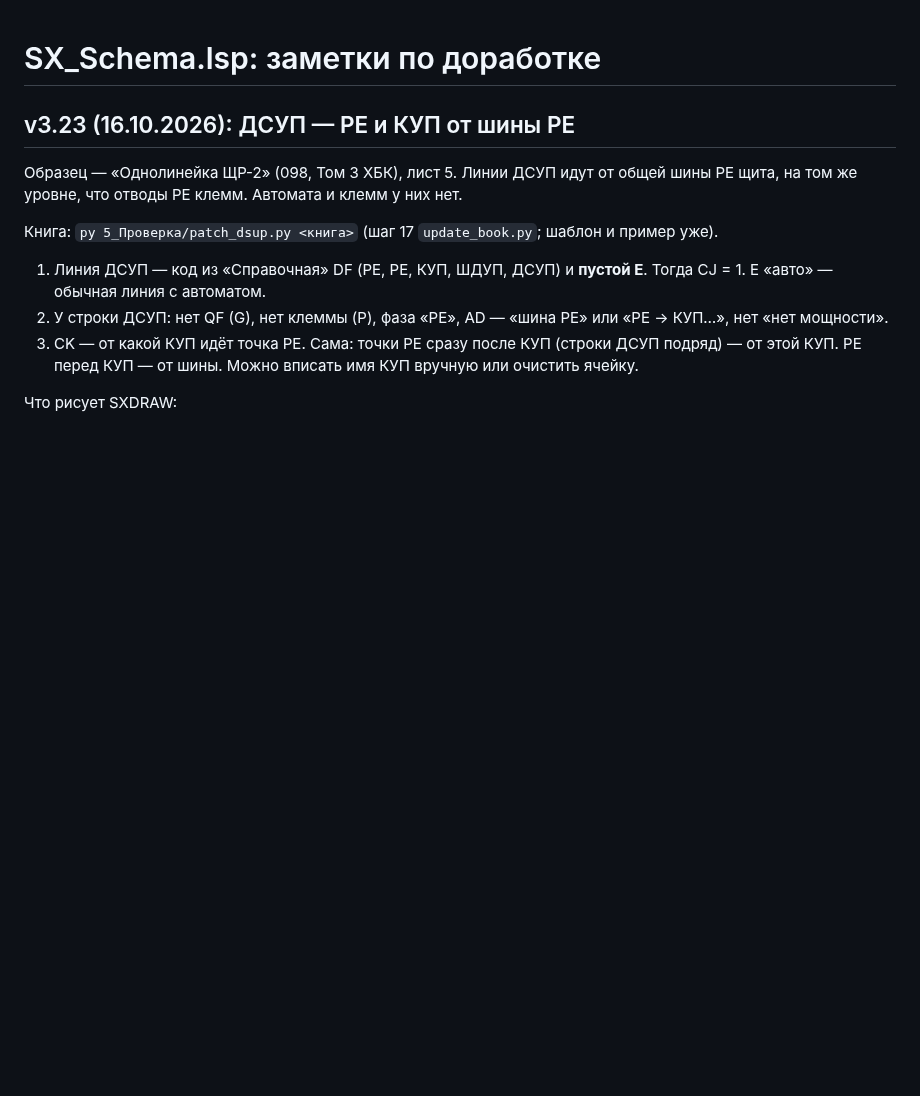
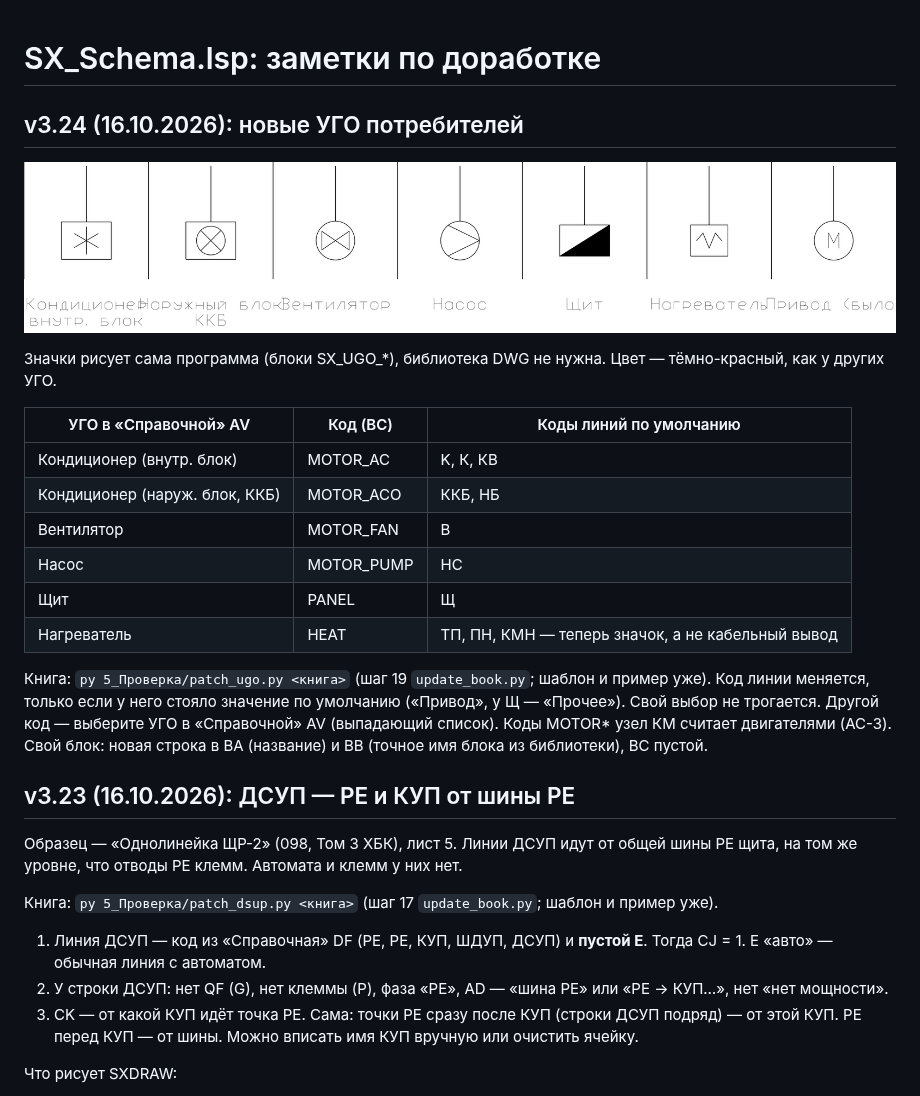
Before and after one commit to MaratAhmetzyanov83/odnolineyka, a Markdown page: 4_Инструкции/Программа_SXDRAW.md, the part around the change. Drawn GitHub-style; pictures changed too: 4_Инструкции/УГО_v3.24.png (added); blank space fills up the shorter version.

```diff
--- a/4_Инструкции/Программа_SXDRAW.md
+++ b/4_Инструкции/Программа_SXDRAW.md
@@ -1,4 +1,24 @@
 # SX_Schema.lsp: заметки по доработке
+
+## v3.24 (16.10.2026): новые УГО потребителей
+
+![Новые УГО](УГО_v3.24.png)
+
+Значки рисует сама программа (блоки SX_UGO_*), библиотека DWG не нужна. Цвет — тёмно-красный, как у других УГО.
+
+| УГО в «Справочной» AV | Код (BC) | Коды линий по умолчанию |
+|---|---|---|
+| Кондиционер (внутр. блок) | MOTOR_AC | K, К, КВ |
+| Кондиционер (наруж. блок, ККБ) | MOTOR_ACO | ККБ, НБ |
+| Вентилятор | MOTOR_FAN | В |
+| Насос | MOTOR_PUMP | НС |
+| Щит | PANEL | Щ |
+| Нагреватель | HEAT | ТП, ПН, КМН — теперь значок, а не кабельный вывод |
+
+Книга: `py 5_Проверка/patch_ugo.py <книга>` (шаг 19 `update_book.py`; шаблон и пример уже).
+Код линии меняется, только если у него стояло значение по умолчанию («Привод», у Щ — «Прочее»). Свой выбор не трогается.
+Другой код — выберите УГО в «Справочной» AV (выпадающий список). Коды MOTOR* узел КМ считает двигателями (AC-3).
+Свой блок: новая строка в BA (название) и BB (точное имя блока из библиотеки), BC пустой.
 
 ## v3.23 (16.10.2026): ДСУП — РЕ и КУП от шины PE
 
```
Also changed, not shown: СОСТОЯНИЕ.md (+15 -19 lines), СОСТОЯНИЕ_архив.md (+18 -0 lines), 6 other files.
